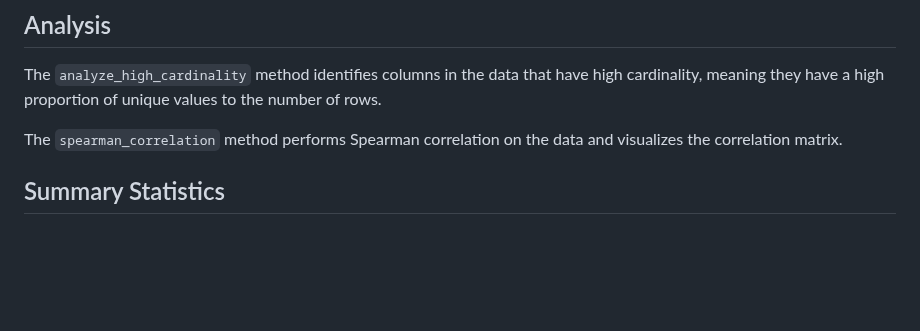
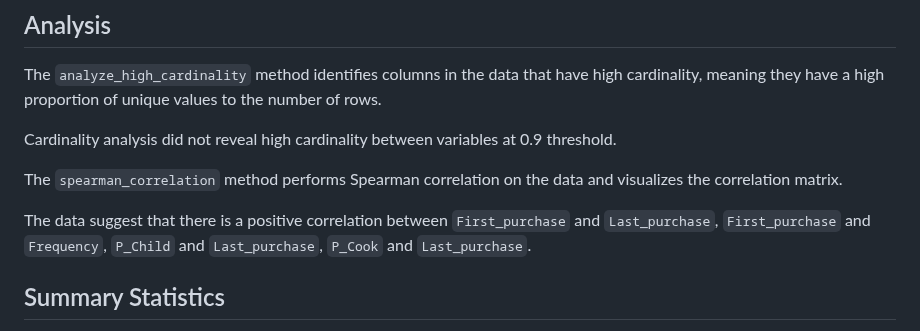
Before and after one commit to eriosta/analytics-applications, a Markdown page: books/README.md, the part around the change. Rendered like a GitHub page; blank space fills up the shorter version.

```diff
--- a/books/README.md
+++ b/books/README.md
@@ -287,7 +287,11 @@ The `preprocess_data` method preprocesses the data by removing missing values, c
 ## Analysis
 The `analyze_high_cardinality` method identifies columns in the data that have high cardinality, meaning they have a high proportion of unique values to the number of rows.
 
+Cardinality analysis did not reveal high cardinality between variables at 0.9 threshold.
+
 The `spearman_correlation` method performs Spearman correlation on the data and visualizes the correlation matrix.
+
+The data suggest that there is a positive correlation between `First_purchase` and `Last_purchase`, `First_purchase` and `Frequency`, `P_Child` and `Last_purchase`, `P_Cook` and `Last_purchase`.
 
 ## Summary Statistics
 `Gender`: The mean difference is -0.164, which suggests that the proportion of males in the `Choice==1` group is lower than that in the `Choice==0` group. The Satterthwaite t-test* statistic is 7.52, and the p-value is very small (less than 0.001), indicating that the mean difference is statistically significant.
```
